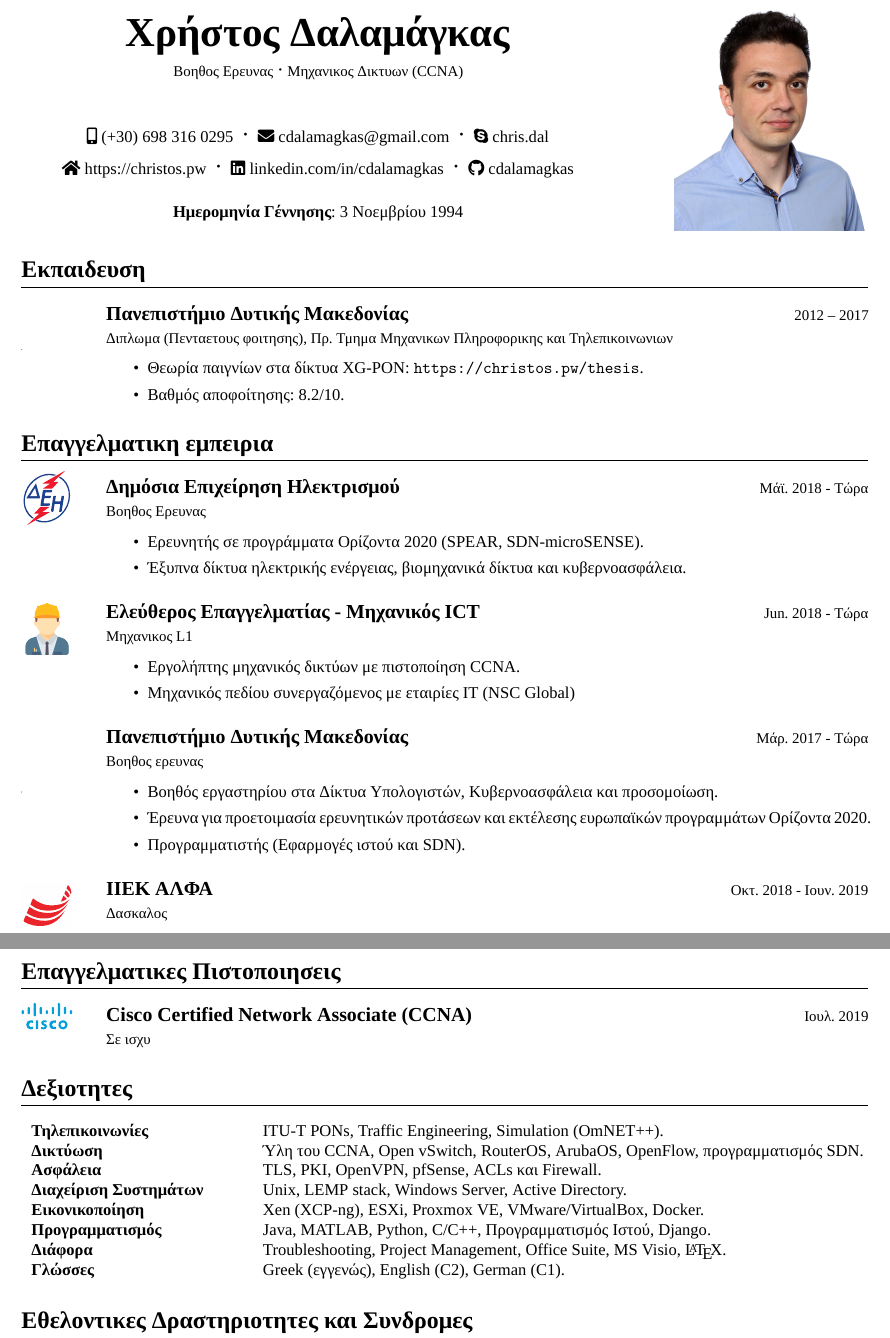
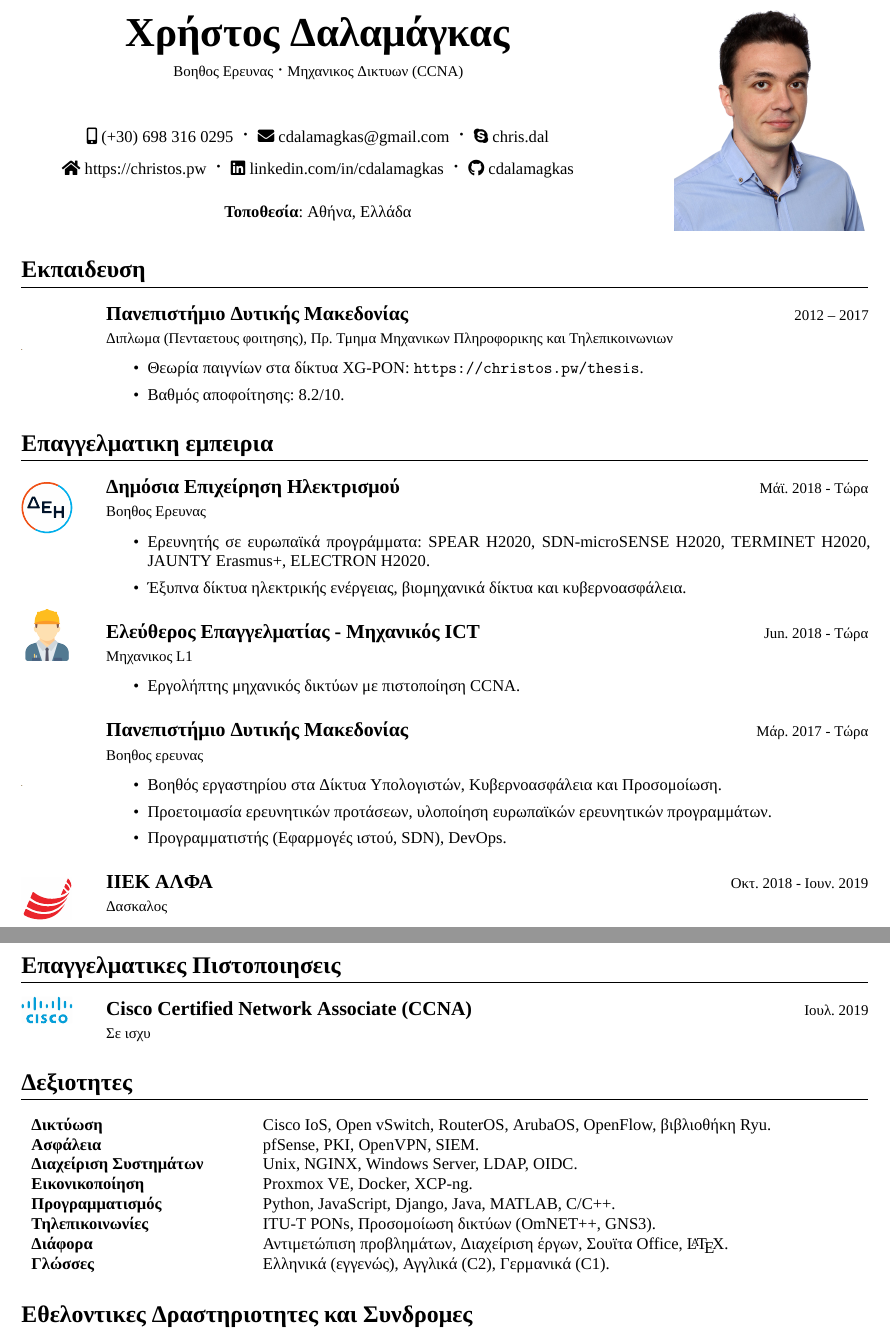
Before and after one commit to cdalamagkas/cv, a LaTeX CV (cv-gr.tex): two parts of pages 1 and 2 of 2, joined at a grey line, cut so that both start at the same text. Compiled offline with XeLaTeX; a missing font is replaced by an installed copy or a similar font.

Commit message:
updated info

```diff
--- a/cv-gr.tex
+++ b/cv-gr.tex
@@ -27,7 +27,7 @@
 			\name{Χρήστος Δαλαμάγκας}{Βοηθος Ερευνας}{Μηχανικος Δικτυων (CCNA)}
 			\contact{(+30) 698 316 0295}{cdalamagkas@gmail.com}{chris.dal}{https://christos.pw}{linkedin.com/in/cdalamagkas}{cdalamagkas}
 			\centering
-			{\bf Ημερομηνία Γέννησης}: 3 Νοεμβρίου 1994
+			{\bf Τοποθεσία}: Αθήνα, Ελλάδα
 		\end{flushleft}
 	\end{minipage}
 	\begin{minipage}{.3\textwidth}
@@ -52,7 +52,7 @@
 	\section{Επαγγελματικη εμπειρια}
 	\begin{EntryDatedLogo}{Δημόσια Επιχείρηση Ηλεκτρισμού}{https://www.dei.gr/en}{Μάϊ. 2018 - Τώρα}{Βοηθος Ερευνας}{-1.25cm}{dei}{0.6}
 	\begin{Itemize}
-		\item Ερευνητής σε προγράμματα Ορίζοντα 2020 (SPEAR, SDN-microSENSE).
+		\item Ερευνητής σε ευρωπαϊκά προγράμματα: \href{https://www.spear2020.eu/}{SPEAR H2020}, \href{https://www.sdnmicrosense.eu/}{SDN-microSENSE H2020}, \href{https://terminet-h2020.eu/}{TERMINET H2020}, \href{https://www.jaunty.eu/}{JAUNTY Erasmus+}, ELECTRON H2020.
 		\item Έξυπνα δίκτυα ηλεκτρικής ενέργειας, βιομηχανικά δίκτυα και κυβερνοασφάλεια.
 	\end{Itemize}
 	\end{EntryDatedLogo}
@@ -62,7 +62,6 @@
 	\begin{EntryDatedLogo}{Ελεύθερος Επαγγελματίας - Μηχανικός ICT}{https://christos.pw}{Jun. 2018 - Τώρα}{Μηχανικος L1}{-1cm}{engineer}{0.6}
 		\begin{Itemize}
 			\item Εργολήπτης μηχανικός δικτύων με πιστοποίηση CCNA.
-			\item Μηχανικός πεδίου συνεργαζόμενος με εταιρίες IT (NSC Global)
 		\end{Itemize}
 	\end{EntryDatedLogo}
 
@@ -70,9 +69,9 @@
 
 	\begin{EntryDatedLogo}{Πανεπιστήμιο Δυτικής Μακεδονίας}{https://ece.uowm.gr}{Μάρ. 2017 - Τώρα}{Βοηθος ερευνας}{-1cm}{uowm}{0.6}
 		\begin{Itemize}
-			\item Βοηθός εργαστηρίου στα Δίκτυα Υπολογιστών, Κυβερνοασφάλεια και προσομοίωση.
-			\item Έρευνα για προετοιμασία ερευνητικών προτάσεων και εκτέλεσης ευρωπαϊκών προγραμμάτων Ορίζοντα 2020.
-			\item Προγραμματιστής (Εφαρμογές ιστού και SDN).
+			\item Βοηθός εργαστηρίου στα Δίκτυα Υπολογιστών, Κυβερνοασφάλεια και Προσομοίωση.
+			\item Προετοιμασία ερευνητικών προτάσεων, υλοποίηση ευρωπαϊκών ερευνητικών προγραμμάτων.
+			\item Προγραμματιστής (Εφαρμογές ιστού, SDN), DevOps.
 		\end{Itemize}
 	\end{EntryDatedLogo}
 
@@ -103,14 +102,14 @@
 
 	\section{Δεξιοτητες}
 	\begin{tabular}{m{4.5cm} m{13cm}}\renewcommand{\arraystretch}{2}
-		\textbf{Τηλεπικοινωνίες}   		& ITU-T PONs, Traffic Engineering, Simulation (OmNET++). \\
-		\textbf{Δικτύωση}   			& Ύλη του CCNA, Open vSwitch, RouterOS, ArubaOS, OpenFlow, προγραμματισμός SDN.\\
-		\textbf{Ασφάλεια}				& TLS, PKI, OpenVPN, pfSense, ACLs και Firewall. \\
-		\textbf{Διαχείριση Συστημάτων}	& Unix, LEMP stack, Windows Server, Active Directory. \\
-		\textbf{Εικονικοποίηση}			& Xen (XCP-ng), ESXi, Proxmox VE, VMware/VirtualBox, Docker.\\
-		\textbf{Προγραμματισμός} 	    & Java, MATLAB, Python, C/C++, Προγραμματισμός Ιστού, Django. \\
-		\textbf{Διάφορα}				& Troubleshooting, Project Management, Office Suite, MS Visio, \LaTeX. \\
-		\textbf{Γλώσσες} 				& Greek (εγγενώς), English (C2), German (C1).
+		\textbf{Δικτύωση}   			& Cisco IoS, Open vSwitch, RouterOS, ArubaOS, OpenFlow, βιβλιοθήκη Ryu.\\
+		\textbf{Ασφάλεια}				& pfSense, PKI, OpenVPN, SIEM. \\
+		\textbf{Διαχείριση Συστημάτων}	& Unix, NGINX, Windows Server, LDAP, OIDC. \\
+		\textbf{Εικονικοποίηση}			& Proxmox VE, Docker, XCP-ng.\\
+		\textbf{Προγραμματισμός} 	    & Python, JavaScript, Django, Java, MATLAB, C/C++. \\
+		\textbf{Τηλεπικοινωνίες}   		& ITU-T PONs, Προσομοίωση δικτύων (OmNET++, GNS3). \\
+		\textbf{Διάφορα}				& Αντιμετώπιση προβλημάτων, Διαχείριση έργων, Σουϊτα Office, \LaTeX. \\
+		\textbf{Γλώσσες} 				& Ελληνικά (εγγενώς), Αγγλικά (C2), Γερμανικά (C1).
 	\end{tabular}
 
 	\section{Εθελοντικες Δραστηριοτητες και Συνδρομες}
```
Also changed, not shown: cv-en.tex (+12 -12 lines), assets/dei.pdf, cv-gr.tex (2 more changed lines), 1 other file.
